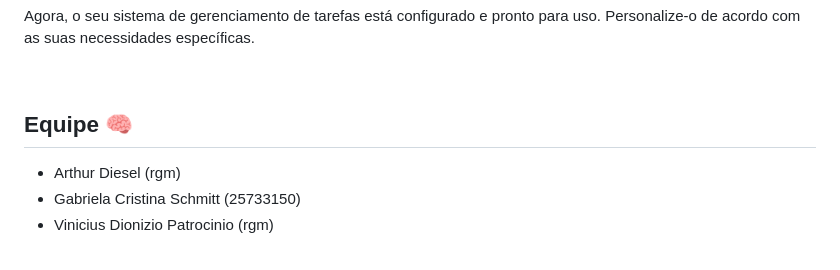
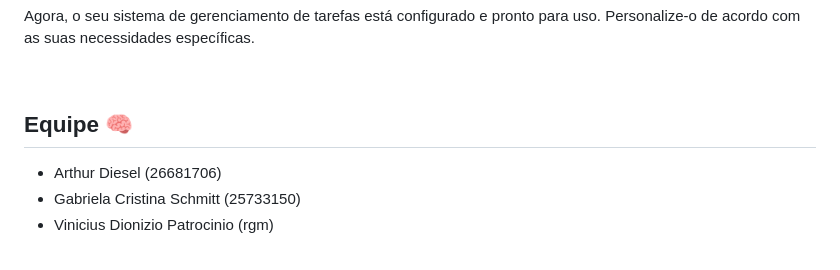
Before and after one commit to GabrielaSchmitt/TaskMate, a Markdown page: README.md, the part around the change. GitHub-like rendering.

Commit message:
docs: Adicionando RGM.

```diff
--- a/README.md
+++ b/README.md
@@ -87,7 +87,7 @@ Agora, o seu sistema de gerenciamento de tarefas está configurado e pronto para
 
 <h2 align="left" >Equipe 🧠</h2>
 
-- Arthur Diesel (rgm)
+- Arthur Diesel (26681706)
 - Gabriela Cristina Schmitt (25733150)
 - Vinicius Dionizio Patrocinio (rgm)
 
```
